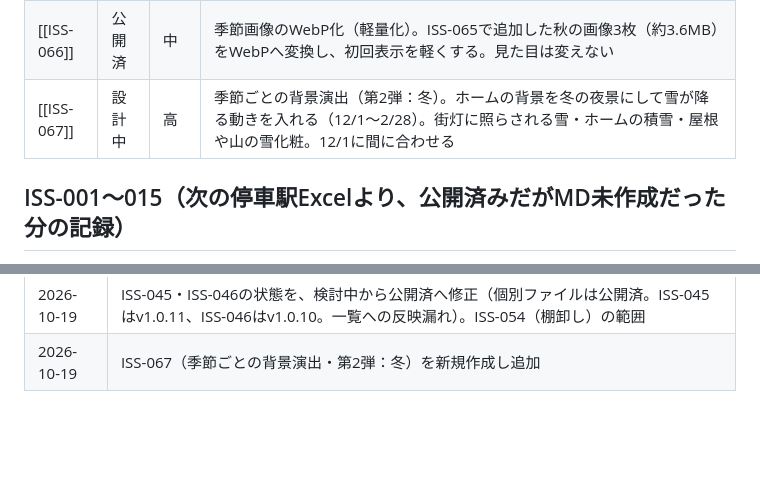
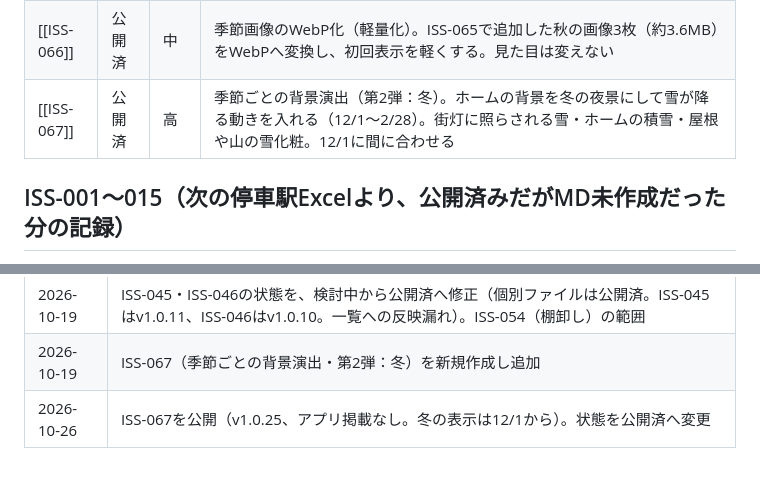
Before and after one commit to ikamukamu/kokoro-no-tochugesha, a Markdown page: docs/01_PBL/ISS一覧.md, 2 parts joined by grey strips. GitHub-like rendering; blank space fills up the shorter version.

```diff
--- a/docs/01_PBL/ISS一覧.md
+++ b/docs/01_PBL/ISS一覧.md
@@ -62,7 +62,7 @@ ISS-034（タグ構造・データ移行）は031と並行して検討可能。
 |[[ISS-064]]|公開済|中|ご案内センターの開閉状態を保持しない・意見フォームの下端固定。開くたびにアコーディオンを閉じた状態に戻し、意見フォームを下端に固定して常時表示、全体を短くする|
 |[[ISS-065]]|公開済|中|季節ごとの背景演出（第1弾：紅葉）。葉が舞い落ちる動き・景色・ホームの落ち葉を入れ、日付で自動に切り替える（11月下旬まで、四半期で回せる形）|
 |[[ISS-066]]|公開済|中|季節画像のWebP化（軽量化）。ISS-065で追加した秋の画像3枚（約3.6MB）をWebPへ変換し、初回表示を軽くする。見た目は変えない|
-|[[ISS-067]]|設計中|高|季節ごとの背景演出（第2弾：冬）。ホームの背景を冬の夜景にして雪が降る動きを入れる（12/1〜2/28）。街灯に照らされる雪・ホームの積雪・屋根や山の雪化粧。12/1に間に合わせる|
+|[[ISS-067]]|公開済|高|季節ごとの背景演出（第2弾：冬）。ホームの背景を冬の夜景にして雪が降る動きを入れる（12/1〜2/28）。街灯に照らされる雪・ホームの積雪・屋根や山の雪化粧。12/1に間に合わせる|
 
 ## ISS-001〜015（次の停車駅Excelより、公開済みだがMD未作成だった分の記録）
 
@@ -122,3 +122,4 @@ ISS-034（タグ構造・データ移行）は031と並行して検討可能。
 | 2026-10-13 | ISS-066を公開（v1.0.24、アプリ掲載なし）。状態を公開済へ変更                                                    |
 | 2026-10-19 | ISS-045・ISS-046の状態を、検討中から公開済へ修正（個別ファイルは公開済。ISS-045はv1.0.11、ISS-046はv1.0.10。一覧への反映漏れ）。ISS-054（棚卸し）の範囲 |
 | 2026-10-19 | ISS-067（季節ごとの背景演出・第2弾：冬）を新規作成し追加 |
+| 2026-10-26 | ISS-067を公開（v1.0.25、アプリ掲載なし。冬の表示は12/1から）。状態を公開済へ変更 |
```
Also changed, not shown: docs/02_ISS/ISS-067.md (+22 -2 lines), docs/05_運営/リリース履歴.md (+8 -0 lines).
